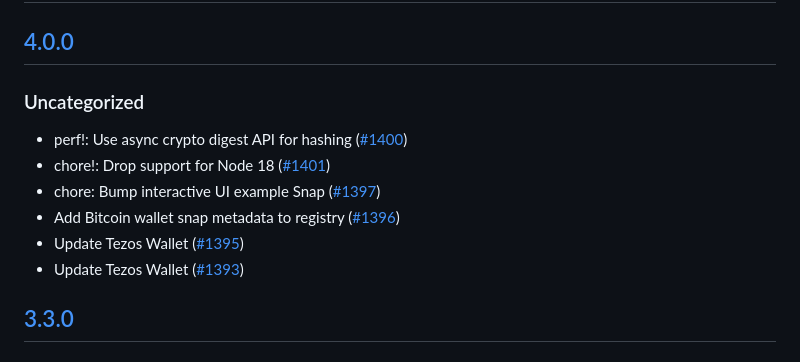
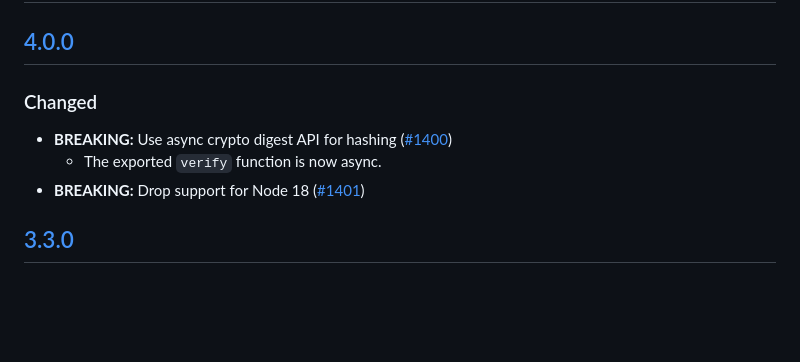
Before and after one commit to MetaMask/snaps-registry, a Markdown page: CHANGELOG.md, the part around the change. Drawn GitHub-style; blank space fills up the shorter version.

Commit message:
Update CHANGELOG
Updated CHANGELOG to reflect breaking changes and updates.

```diff
--- a/CHANGELOG.md
+++ b/CHANGELOG.md
@@ -9,14 +9,11 @@ and this project adheres to [Semantic Versioning](https://semver.org/spec/v2.0.0
 
 ## [4.0.0]
 
-### Uncategorized
+### Changed
 
-- perf!: Use async crypto digest API for hashing ([#1400](https://github.com/MetaMask/snaps-registry/pull/1400))
-- chore!: Drop support for Node 18 ([#1401](https://github.com/MetaMask/snaps-registry/pull/1401))
-- chore: Bump interactive UI example Snap ([#1397](https://github.com/MetaMask/snaps-registry/pull/1397))
-- Add Bitcoin wallet snap metadata to registry ([#1396](https://github.com/MetaMask/snaps-registry/pull/1396))
-- Update Tezos Wallet ([#1395](https://github.com/MetaMask/snaps-registry/pull/1395))
-- Update Tezos Wallet ([#1393](https://github.com/MetaMask/snaps-registry/pull/1393))
+- **BREAKING:** Use async crypto digest API for hashing ([#1400](https://github.com/MetaMask/snaps-registry/pull/1400))
+  - The exported `verify` function is now async.
+- **BREAKING:** Drop support for Node 18 ([#1401](https://github.com/MetaMask/snaps-registry/pull/1401))
 
 ## [3.3.0]
 
```
